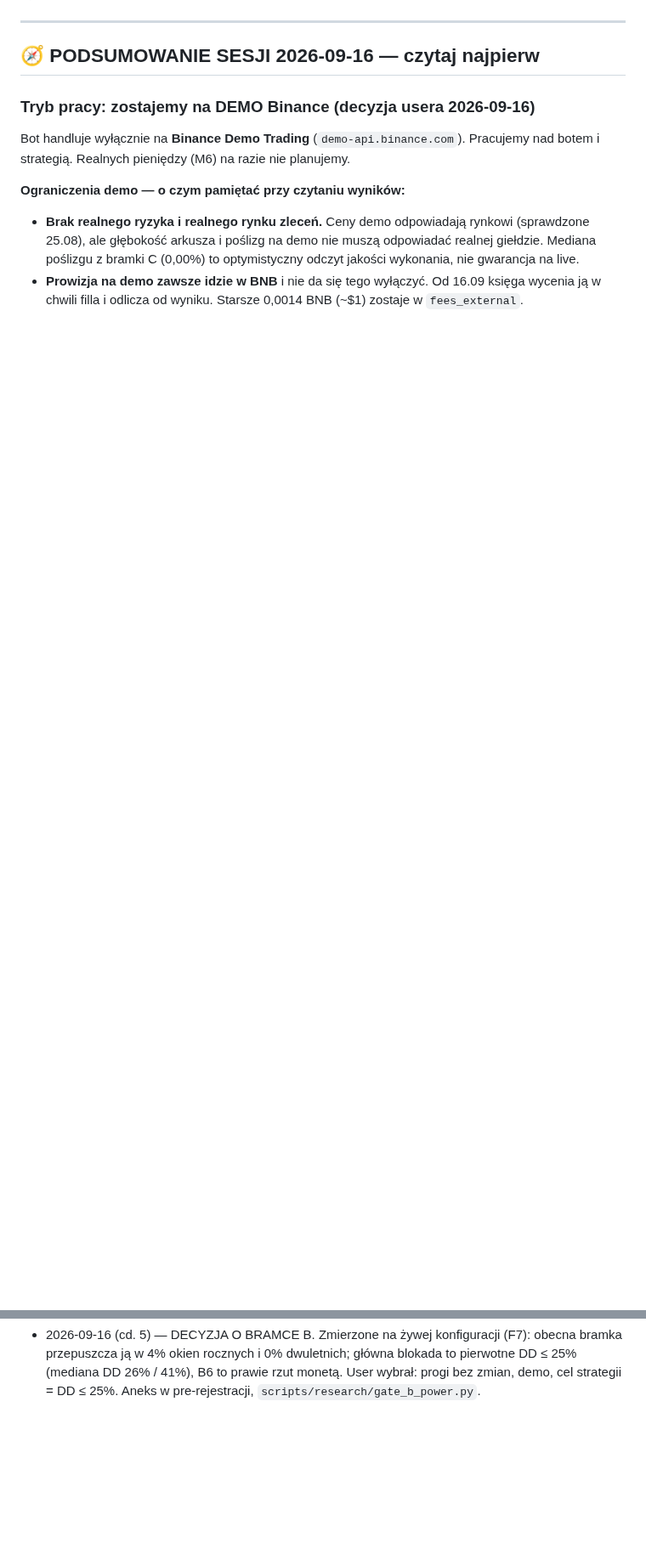
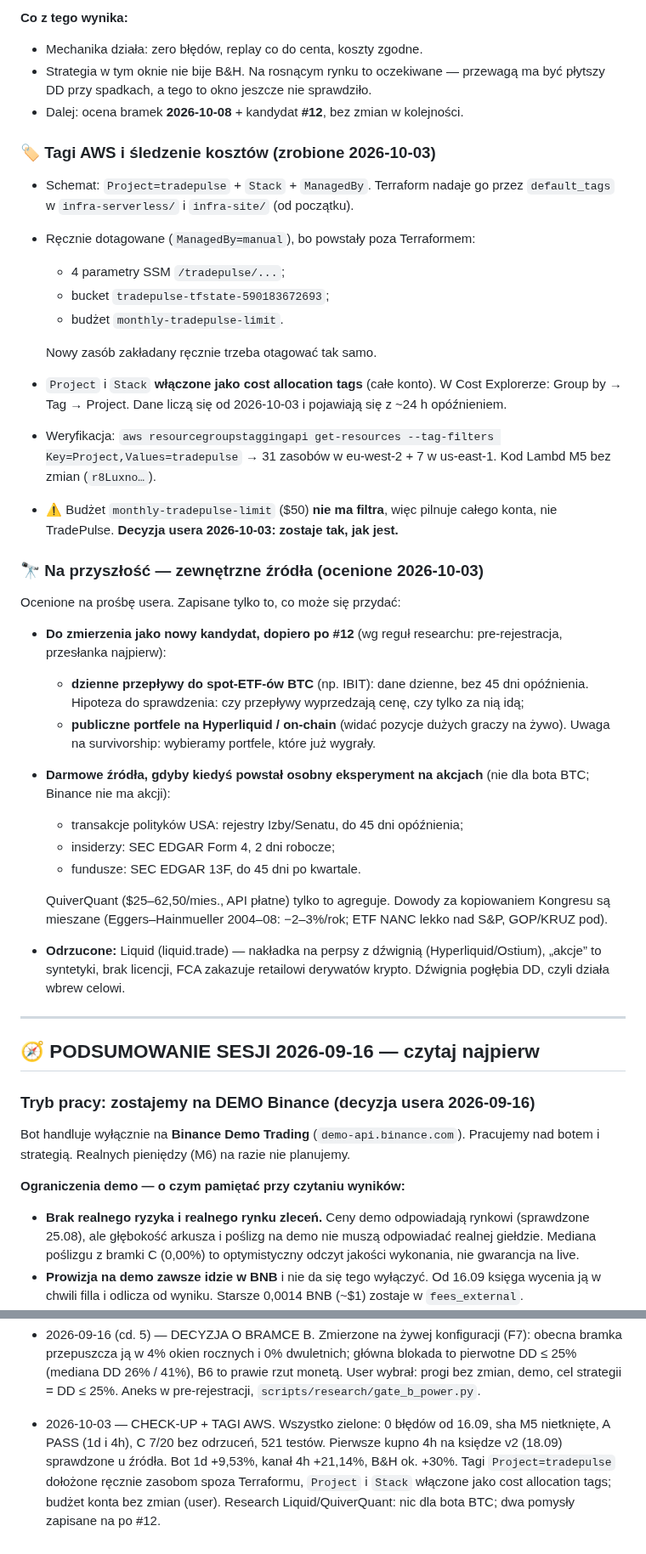
Before and after one commit to KrisRz/TradePulse.AI, a Markdown page: plan.md, 2 parts joined by grey strips. Shown at 85% size. Drawn GitHub-style; blank space fills up the shorter version.

```diff
--- a/plan.md
+++ b/plan.md
@@ -24,3 +68,50 @@
+**Co z tego wynika:**
+- Mechanika działa: zero błędów, replay co do centa, koszty zgodne.
+- Strategia w tym oknie nie bije B&H. Na rosnącym rynku to oczekiwane — przewagą ma
+  być płytszy DD przy spadkach, a tego to okno jeszcze nie sprawdziło.
+- Dalej: ocena bramek **2026-10-08** + kandydat **#12**, bez zmian w kolejności.
+
+### 🏷️ Tagi AWS i śledzenie kosztów (zrobione 2026-10-03)
+
+- Schemat: `Project=tradepulse` + `Stack` + `ManagedBy`. Terraform nadaje go przez
+  `default_tags` w `infra-serverless/` i `infra-site/` (od początku).
+- Ręcznie dotagowane (`ManagedBy=manual`), bo powstały poza Terraformem:
+  - 4 parametry SSM `/tradepulse/...`;
+  - bucket `tradepulse-tfstate-590183672693`;
+  - budżet `monthly-tradepulse-limit`.
+
+  Nowy zasób zakładany ręcznie trzeba otagować tak samo.
+- `Project` i `Stack` **włączone jako cost allocation tags** (całe konto). W Cost
+  Explorerze: Group by → Tag → Project. Dane liczą się od 2026-10-03 i pojawiają
+  się z ~24 h opóźnieniem.
+- Weryfikacja: `aws resourcegroupstaggingapi get-resources --tag-filters
+  Key=Project,Values=tradepulse` → 31 zasobów w eu-west-2 + 7 w us-east-1.
+  Kod Lambd M5 bez zmian (`r8Luxno…`).
+- ⚠️ Budżet `monthly-tradepulse-limit` ($50) **nie ma filtra**, więc pilnuje całego
+  konta, nie TradePulse. **Decyzja usera 2026-10-03: zostaje tak, jak jest.**
+
+### 🔭 Na przyszłość — zewnętrzne źródła (ocenione 2026-10-03)
+
+Ocenione na prośbę usera. Zapisane tylko to, co może się przydać:
+- **Do zmierzenia jako nowy kandydat, dopiero po #12** (wg reguł researchu:
+  pre-rejestracja, przesłanka najpierw):
+  - **dzienne przepływy do spot-ETF-ów BTC** (np. IBIT): dane dzienne, bez 45 dni
+    opóźnienia. Hipoteza do sprawdzenia: czy przepływy wyprzedzają cenę, czy tylko
+    za nią idą;
+  - **publiczne portfele na Hyperliquid / on-chain** (widać pozycje dużych graczy
+    na żywo). Uwaga na survivorship: wybieramy portfele, które już wygrały.
+- **Darmowe źródła, gdyby kiedyś powstał osobny eksperyment na akcjach**
+  (nie dla bota BTC; Binance nie ma akcji):
+  - transakcje polityków USA: rejestry Izby/Senatu, do 45 dni opóźnienia;
+  - insiderzy: SEC EDGAR Form 4, 2 dni robocze;
+  - fundusze: SEC EDGAR 13F, do 45 dni po kwartale.
+
+  QuiverQuant ($25–62,50/mies., API płatne) tylko to agreguje. Dowody za kopiowaniem
+  Kongresu są mieszane (Eggers–Hainmueller 2004–08: −2–3%/rok; ETF NANC lekko nad
+  S&P, GOP/KRUZ pod).
+- **Odrzucone:** Liquid (liquid.trade) — nakładka na perpsy z dźwignią
+  (Hyperliquid/Ostium), „akcje” to syntetyki, brak licencji, FCA zakazuje retailowi
+  derywatów krypto. Dźwignia pogłębia DD, czyli działa wbrew celowi.
 
 ---
 
@@ -2399,3 +2490,9 @@ ruszać pre-rejestrowanych PROGÓW decyzyjnych** — te są nietykalne.
   pierwotne DD ≤ 25% (mediana DD 26% / 41%), B6 to prawie rzut monetą. User wybrał:
   progi bez zmian, demo, cel strategii = DD ≤ 25%. Aneks w pre-rejestracji,
   `scripts/research/gate_b_power.py`.
+- 2026-10-03 — CHECK-UP + TAGI AWS. Wszystko zielone: 0 błędów od 16.09, sha M5
+  nietknięte, A PASS (1d i 4h), C 7/20 bez odrzuceń, 521 testów. Pierwsze kupno 4h na
+  księdze v2 (18.09) sprawdzone u źródła. Bot 1d +9,53%, kanał 4h +21,14%, B&H ok. +30%.
+  Tagi `Project=tradepulse` dołożone ręcznie zasobom spoza Terraformu, `Project`
+  i `Stack` włączone jako cost allocation tags; budżet konta bez zmian (user). Research
+  Liquid/QuiverQuant: nic dla bota BTC; dwa pomysły zapisane na po #12.
```
Also changed, not shown: other parts of plan.md (+47 -3 lines).
